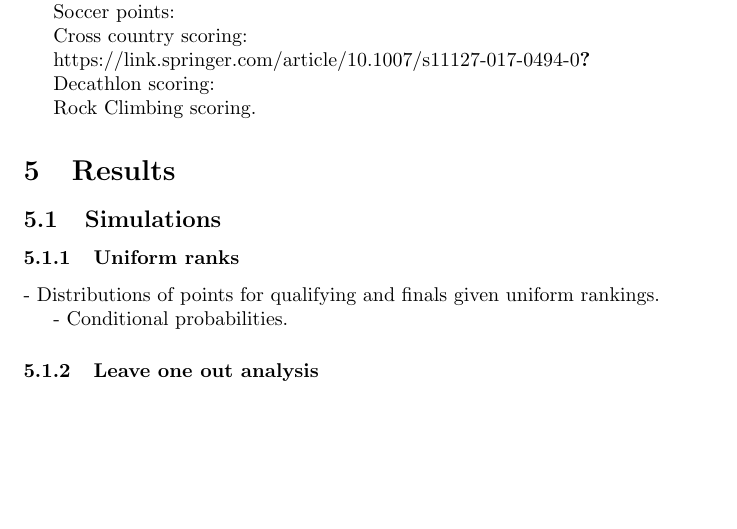
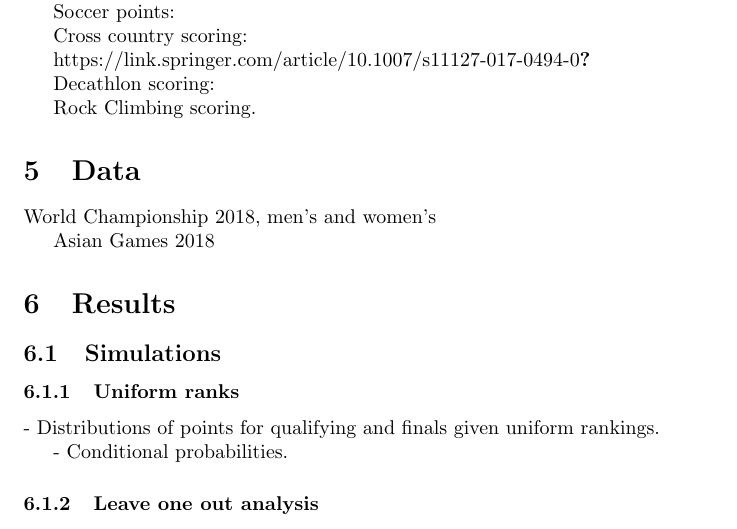
Before and after one commit to qntkhvn/climbing, a LaTeX document (manuscript/manuscript.tex): part of page 2 of 3, cut so that both start at the same text, the shorter picture padded with empty space. Compiled offline with pdfLaTeX.

Commit message:
Minor changes

```diff
--- a/manuscript/manuscript.tex
+++ b/manuscript/manuscript.tex
@@ -112,6 +112,12 @@ Decathlon scoring: %https://research.ou.nl/en/publications/decathlon-towards-a-b
 
 Rock Climbing scoring.
 
+\section{Data}
+
+World Championship 2018, men's and women's
+
+Asian Games 2018
+
 \section{Results}
 
 \subsection{Simulations}
```
Also changed, not shown: manuscript/manuscript-concordance.tex (+1 -1 lines), manuscript/manuscript.pdf, 2 other files.
